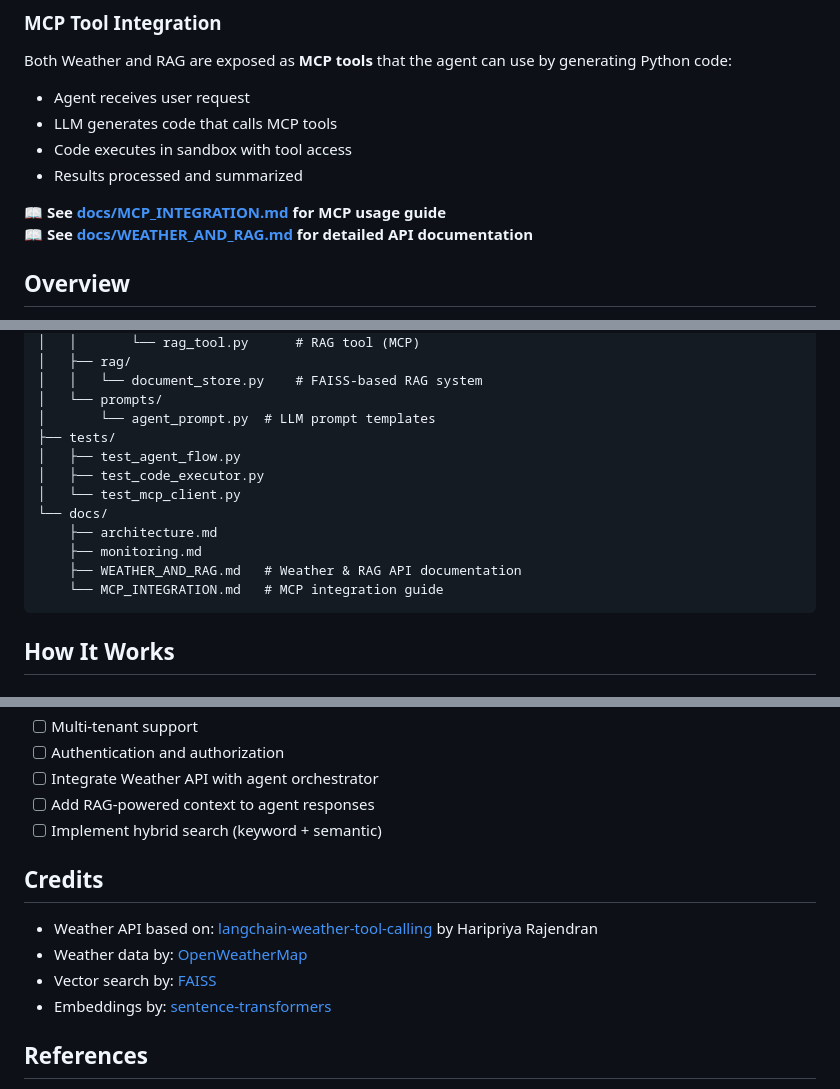
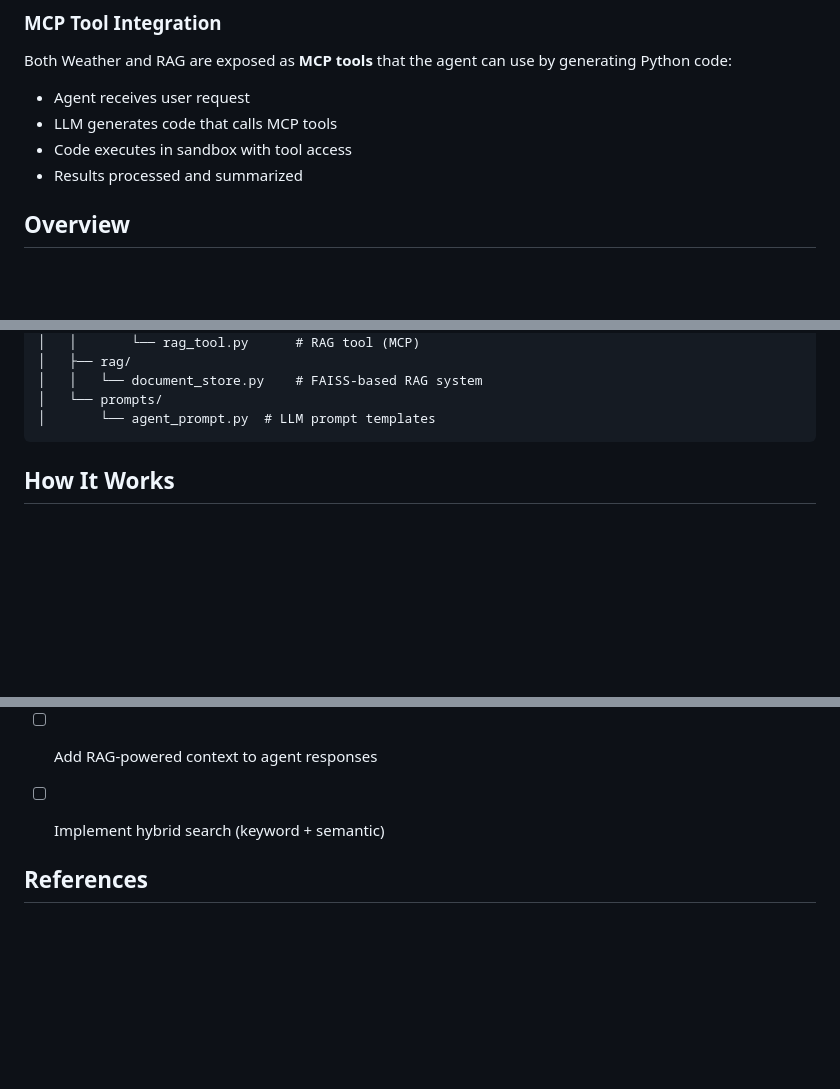
Before and after one commit to s1v4-d/mcp-code-exec, a Markdown page: README.md, 3 parts joined by grey strips. GitHub-like rendering; blank space fills up the shorter version.

````diff
--- a/README.md
+++ b/README.md
@@ -26,8 +26,7 @@ Both Weather and RAG are exposed as **MCP tools** that the agent can use by gene
 - Code executes in sandbox with tool access
 - Results processed and summarized
 
-📖 **See [docs/MCP_INTEGRATION.md](docs/MCP_INTEGRATION.md) for MCP usage guide**
-📖 **See [docs/WEATHER_AND_RAG.md](docs/WEATHER_AND_RAG.md) for detailed API documentation**
+
 
 ## Overview
 
@@ -488,15 +487,6 @@ agent-mcp-codeexec-poc/
 │   │   └── document_store.py    # FAISS-based RAG system
 │   └── prompts/
 │       └── agent_prompt.py  # LLM prompt templates
-├── tests/
-│   ├── test_agent_flow.py
-│   ├── test_code_executor.py
-│   └── test_mcp_client.py
-└── docs/
-    ├── architecture.md
-    ├── monitoring.md
-    ├── WEATHER_AND_RAG.md   # Weather & RAG API documentation
-    └── MCP_INTEGRATION.md   # MCP integration guide
 ```
 
 ## How It Works
@@ -632,12 +622,6 @@ Metrics are saved to `logs/run_<timestamp>.json`:
 - [ ] Add RAG-powered context to agent responses
 - [ ] Implement hybrid search (keyword + semantic)
 
-## Credits
-
-- Weather API based on: [langchain-weather-tool-calling](https://github.com/hari04hp/langchain-weather-tool-calling) by Haripriya Rajendran
-- Weather data by: [OpenWeatherMap](https://openweathermap.org/)
-- Vector search by: [FAISS](https://github.com/facebookresearch/faiss)
-- Embeddings by: [sentence-transformers](https://www.sbert.net/)
 
 ## References
 
````
Also changed, not shown: other parts of README.md (+1 -1 lines).
